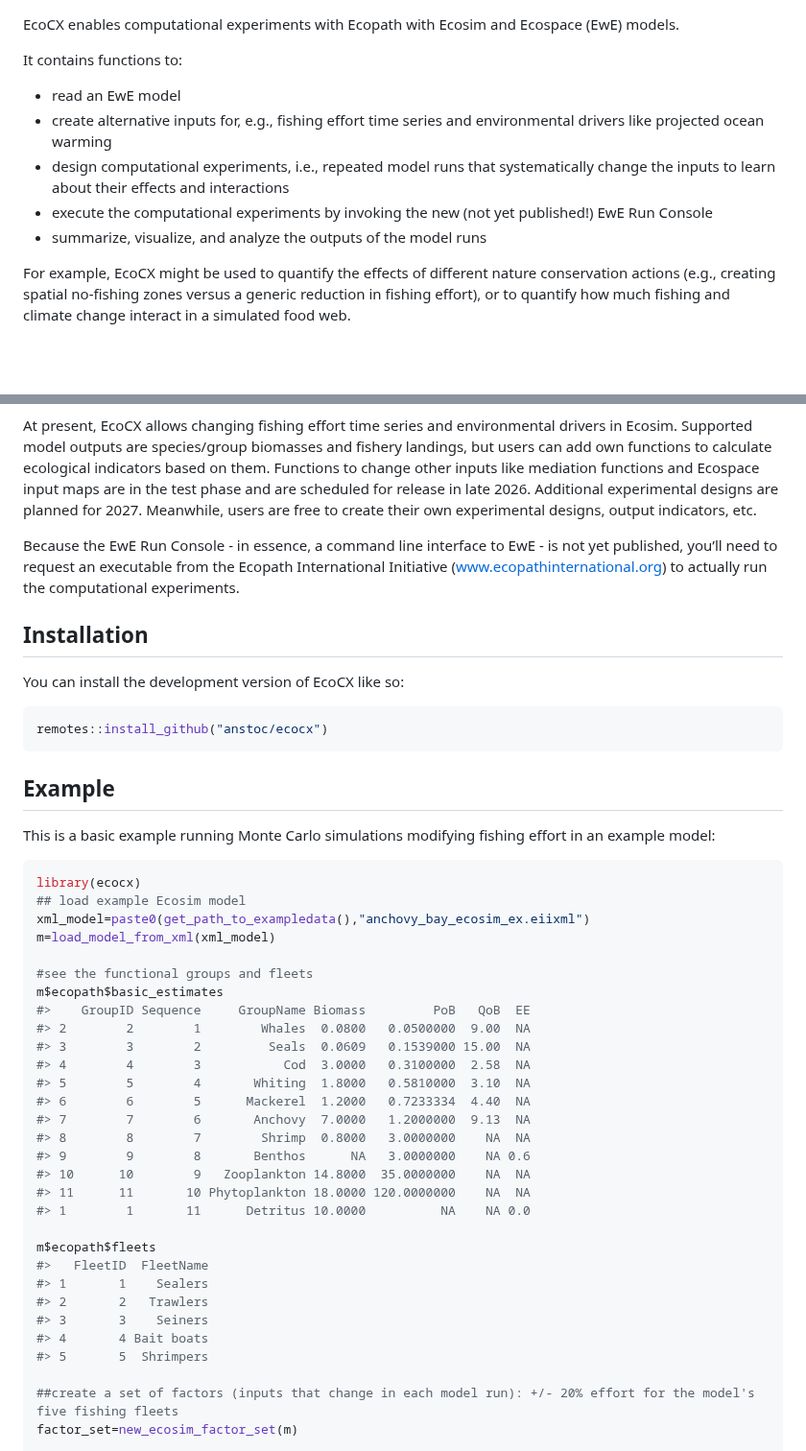
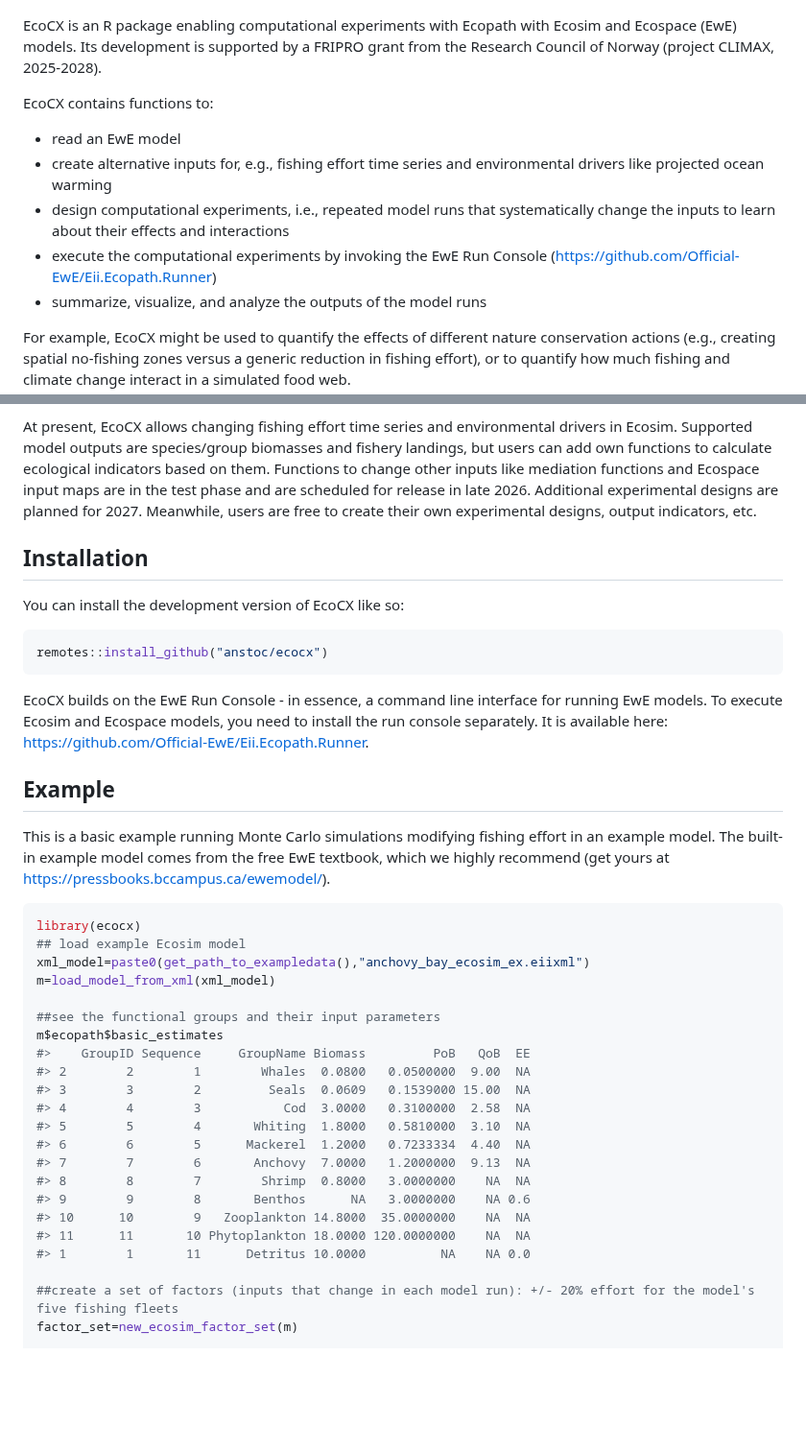
Before and after one commit to anstoc/ecocx, a Markdown page: README.md, 2 parts joined by grey strips. Shown at 96% size. Rendered like a GitHub page; blank space fills up the shorter version.

````diff
--- a/README.md
+++ b/README.md
@@ -12,10 +12,12 @@ experimental](https://img.shields.io/badge/lifecycle-experimental-orange.svg)](h
 <img src="./man//figures/logo_niva.png" style="width:30.0%" /><img src="./man//figures/logo_eii.png" style="width:30.0%" />
 <img src="./man//figures/logo_rcn.png" style="width:30.0%" />
 
-EcoCX enables computational experiments with Ecopath with Ecosim and
-Ecospace (EwE) models.
+EcoCX is an R package enabling computational experiments with Ecopath
+with Ecosim and Ecospace (EwE) models. Its development is supported by a
+FRIPRO grant from the Research Council of Norway (project CLIMAX,
+2025-2028).
 
-It contains functions to:
+EcoCX contains functions to:
 
 - read an EwE model
 - create alternative inputs for, e.g., fishing effort time series and
@@ -23,8 +25,8 @@ It contains functions to:
 - design computational experiments, i.e., repeated model runs that
   systematically change the inputs to learn about their effects and
   interactions
-- execute the computational experiments by invoking the new (not yet
-  published!) EwE Run Console
+- execute the computational experiments by invoking the EwE Run Console
+  (<https://github.com/Official-EwE/Eii.Ecopath.Runner>)
 - summarize, visualize, and analyze the outputs of the model runs
 
 For example, EcoCX might be used to quantify the effects of different
@@ -50,11 +52,6 @@ in the test phase and are scheduled for release in late 2026. Additional
 experimental designs are planned for 2027. Meanwhile, users are free to
 create their own experimental designs, output indicators, etc.
 
-Because the EwE Run Console - in essence, a command line interface to
-EwE - is not yet published, you’ll need to request an executable from
-the Ecopath International Initiative (www.ecopathinternational.org) to
-actually run the computational experiments.
-
 ## Installation
 
 You can install the development version of EcoCX like so:
@@ -63,10 +60,17 @@ You can install the development version of EcoCX like so:
 remotes::install_github("anstoc/ecocx")
 ```
 
+EcoCX builds on the EwE Run Console - in essence, a command line
+interface for running EwE models. To execute Ecosim and Ecospace models,
+you need to install the run console separately. It is available here:
+<https://github.com/Official-EwE/Eii.Ecopath.Runner>.
+
 ## Example
 
 This is a basic example running Monte Carlo simulations modifying
-fishing effort in an example model:
+fishing effort in an example model. The built-in example model comes
+from the free EwE textbook, which we highly recommend (get yours at
+<https://pressbooks.bccampus.ca/ewemodel/>).
 
 ``` r
 library(ecocx)
@@ -74,7 +78,7 @@ library(ecocx)
 xml_model=paste0(get_path_to_exampledata(),"anchovy_bay_ecosim_ex.eiixml")
 m=load_model_from_xml(xml_model)
 
-#see the functional groups and fleets
+##see the functional groups and their input parameters
 m$ecopath$basic_estimates
 #>    GroupID Sequence     GroupName Biomass         PoB   QoB  EE
 #> 2        2        1        Whales  0.0800   0.0500000  9.00  NA
@@ -88,14 +92,6 @@ m$ecopath$basic_estimates
 #> 10      10        9   Zooplankton 14.8000  35.0000000    NA  NA
 #> 11      11       10 Phytoplankton 18.0000 120.0000000    NA  NA
 #> 1        1       11      Detritus 10.0000          NA    NA 0.0
-
-m$ecopath$fleets
-#>   FleetID  FleetName
-#> 1       1    Sealers
-#> 2       2   Trawlers
-#> 3       3    Seiners
-#> 4       4 Bait boats
-#> 5       5  Shrimpers
 
 ##create a set of factors (inputs that change in each model run): +/- 20% effort for the model's five fishing fleets
 factor_set=new_ecosim_factor_set(m)
````
Also changed, not shown: other parts of README.md (+9 -44 lines), man/figures/README-example-1.png, 2 other files.
